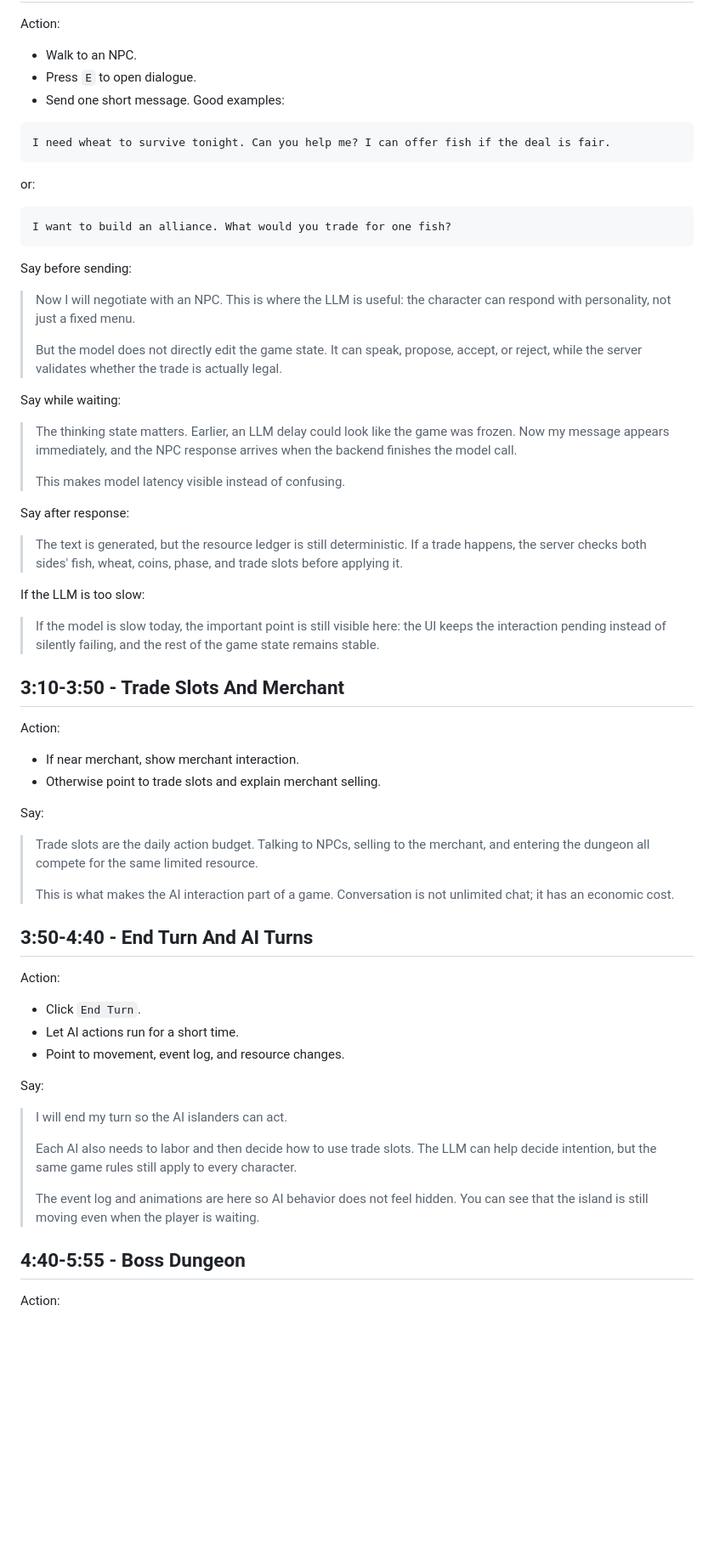
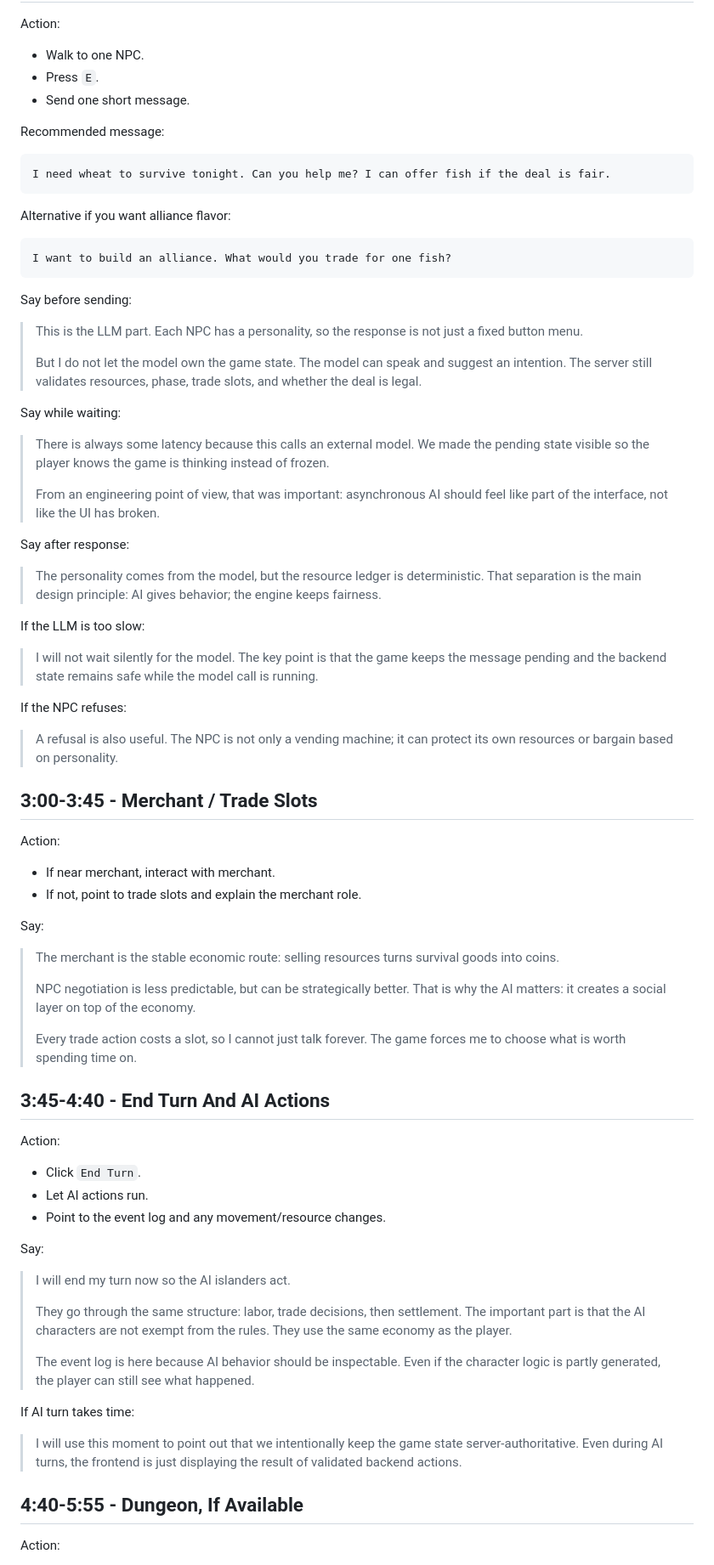
Before and after one commit to he-yufeng/IslandEscape, a Markdown page: deliverables/final-report/speech_script.md, the part around one of its changes. Shown at 85% size. Drawn GitHub-style; blank space fills up the shorter version.

Commit message:
Polish live demo speech script

````diff
--- a/deliverables/final-report/speech_script.md
+++ b/deliverables/final-report/speech_script.md
@@ -108,15 +124,17 @@ After labor:
 
 Action:
 
-- Walk to an NPC.
-- Press `E` to open dialogue.
-- Send one short message. Good examples:
+- Walk to one NPC.
+- Press `E`.
+- Send one short message.
+
+Recommended message:
 
 ```text
 I need wheat to survive tonight. Can you help me? I can offer fish if the deal is fair.
 ```
 
-or:
+Alternative if you want alliance flavor:
 
 ```text
 I want to build an alliance. What would you trade for one fish?
@@ -124,67 +142,83 @@ I want to build an alliance. What would you trade for one fish?
 
 Say before sending:
 
-> Now I will negotiate with an NPC. This is where the LLM is useful: the
-> character can respond with personality, not just a fixed menu.
+> This is the LLM part. Each NPC has a personality, so the response is not just
+> a fixed button menu.
 >
-> But the model does not directly edit the game state. It can speak, propose,
-> accept, or reject, while the server validates whether the trade is actually
-> legal.
+> But I do not let the model own the game state. The model can speak and suggest
+> an intention. The server still validates resources, phase, trade slots, and
+> whether the deal is legal.
 
 Say while waiting:
 
-> The thinking state matters. Earlier, an LLM delay could look like the game was
-> frozen. Now my message appears immediately, and the NPC response arrives when
-> the backend finishes the model call.
+> There is always some latency because this calls an external model. We made the
+> pending state visible so the player knows the game is thinking instead of
+> frozen.
 >
-> This makes model latency visible instead of confusing.
+> From an engineering point of view, that was important: asynchronous AI should
+> feel like part of the interface, not like the UI has broken.
 
 Say after response:
 
-> The text is generated, but the resource ledger is still deterministic. If a
-> trade happens, the server checks both sides' fish, wheat, coins, phase, and
-> trade slots before applying it.
+> The personality comes from the model, but the resource ledger is deterministic.
+> That separation is the main design principle: AI gives behavior; the engine
+> keeps fairness.
 
 If the LLM is too slow:
 
-> If the model is slow today, the important point is still visible here: the UI
-> keeps the interaction pending instead of silently failing, and the rest of the
-> game state remains stable.
+> I will not wait silently for the model. The key point is that the game keeps
+> the message pending and the backend state remains safe while the model call is
+> running.
 
-## 3:10-3:50 - Trade Slots And Merchant
+If the NPC refuses:
+
+> A refusal is also useful. The NPC is not only a vending machine; it can protect
+> its own resources or bargain based on personality.
+
+## 3:00-3:45 - Merchant / Trade Slots
 
 Action:
 
-- If near merchant, show merchant interaction.
-- Otherwise point to trade slots and explain merchant selling.
+- If near merchant, interact with merchant.
+- If not, point to trade slots and explain the merchant role.
 
 Say:
 
-> Trade slots are the daily action budget. Talking to NPCs, selling to the
-> merchant, and entering the dungeon all compete for the same limited resource.
+> The merchant is the stable economic route: selling resources turns survival
+> goods into coins.
 >
-> This is what makes the AI interaction part of a game. Conversation is not
-> unlimited chat; it has an economic cost.
+> NPC negotiation is less predictable, but can be strategically better. That is
+> why the AI matters: it creates a social layer on top of the economy.
+>
+> Every trade action costs a slot, so I cannot just talk forever. The game forces
+> me to choose what is worth spending time on.
 
-## 3:50-4:40 - End Turn And AI Turns
+## 3:45-4:40 - End Turn And AI Actions
 
 Action:
 
 - Click `End Turn`.
-- Let AI actions run for a short time.
-- Point to movement, event log, and resource changes.
+- Let AI actions run.
+- Point to the event log and any movement/resource changes.
 
 Say:
 
-> I will end my turn so the AI islanders can act.
+> I will end my turn now so the AI islanders act.
 >
-> Each AI also needs to labor and then decide how to use trade slots. The LLM can
-> help decide intention, but the same game rules still apply to every character.
+> They go through the same structure: labor, trade decisions, then settlement.
+> The important part is that the AI characters are not exempt from the rules.
+> They use the same economy as the player.
 >
-> The event log and animations are here so AI behavior does not feel hidden. You
-> can see that the island is still moving even when the player is waiting.
+> The event log is here because AI behavior should be inspectable. Even if the
+> character logic is partly generated, the player can still see what happened.
 
-## 4:40-5:55 - Boss Dungeon
+If AI turn takes time:
+
+> I will use this moment to point out that we intentionally keep the game state
+> server-authoritative. Even during AI turns, the frontend is just displaying
+> the result of validated backend actions.
+
+## 4:40-5:55 - Dungeon, If Available
 
 Action:
 
````
Also changed, not shown: other parts of deliverables/final-report/speech_script.md (+161 -152 lines).
